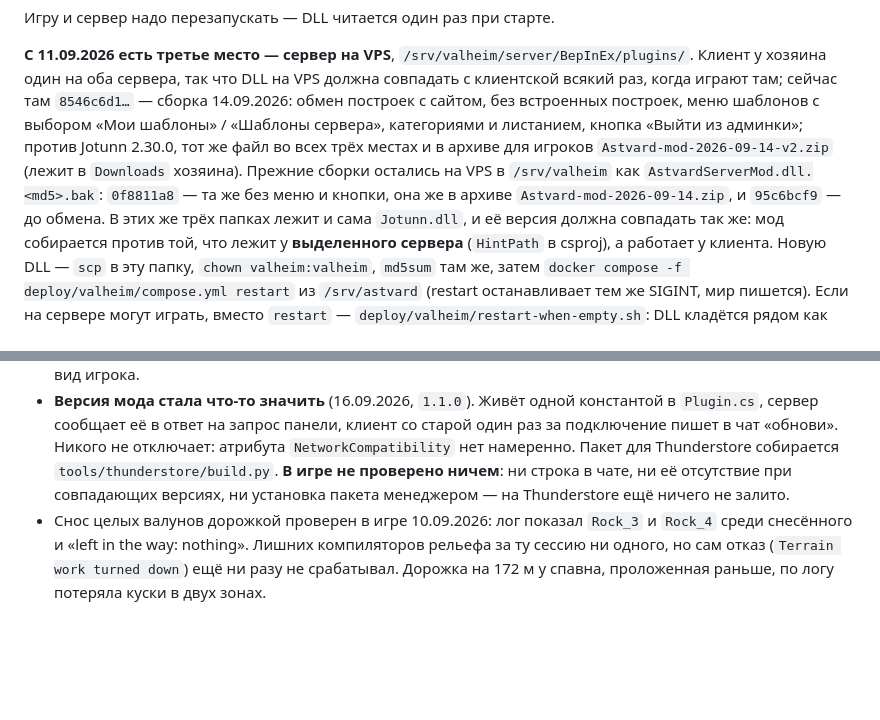
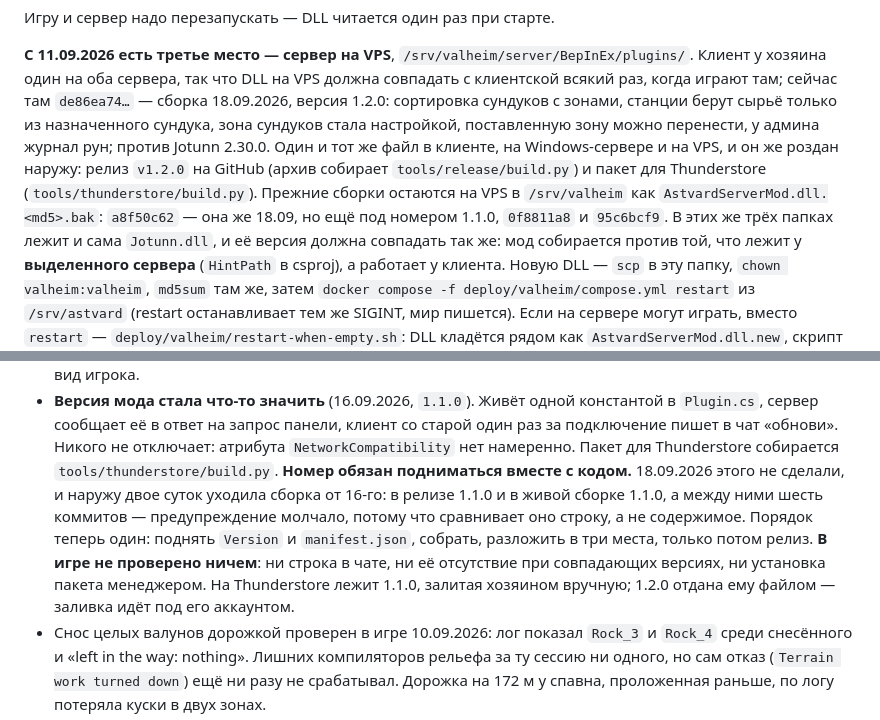
Before and after one commit to official-fedorenko/astvard, a Markdown page: CLAUDE.md, 2 parts joined by grey strips. GitHub-like rendering; blank space fills up the shorter version.

Commit message:
Write down that the number has to move with the code
The build line still described the 14.09 build as the one everywhere, three builds ago. It now names 1.2.0, where it went and where the old ones are kept, and the version note carries the reason this release happened at all: for two days the download handed out a build six commits behind while both called themselves 1.1.0, so the mod's own warning compared two equal strings and said nothing.

Co-Authored-By: Claude Opus 5 <noreply@anthropic.com>

```diff
--- a/CLAUDE.md
+++ b/CLAUDE.md
@@ -612,7 +612,7 @@ md5sum valheim-mod/AstvardServerMod/bin/Release/net472/AstvardServerMod.dll \
 **С 11.09.2026 есть третье место — сервер на VPS**,
 `/srv/valheim/server/BepInEx/plugins/`. Клиент у хозяина один на оба сервера, так
 что DLL на VPS должна совпадать с клиентской всякий раз, когда играют там; сейчас там
-`8546c6d1…` — сборка 14.09.2026: обмен построек с сайтом, без встроенных построек, меню шаблонов с выбором «Мои шаблоны» / «Шаблоны сервера», категориями и листанием, кнопка «Выйти из админки»; против Jotunn 2.30.0, тот же файл во всех трёх местах и в архиве для игроков `Astvard-mod-2026-09-14-v2.zip` (лежит в `Downloads` хозяина). Прежние сборки остались на VPS в `/srv/valheim` как `AstvardServerMod.dll.<md5>.bak`: `0f8811a8` — та же без меню и кнопки, она же в архиве `Astvard-mod-2026-09-14.zip`, и `95c6bcf9` — до обмена.
+`de86ea74…` — сборка 18.09.2026, версия 1.2.0: сортировка сундуков с зонами, станции берут сырьё только из назначенного сундука, зона сундуков стала настройкой, поставленную зону можно перенести, у админа журнал рун; против Jotunn 2.30.0. Один и тот же файл в клиенте, на Windows-сервере и на VPS, и он же роздан наружу: релиз `v1.2.0` на GitHub (архив собирает `tools/release/build.py`) и пакет для Thunderstore (`tools/thunderstore/build.py`). Прежние сборки остаются на VPS в `/srv/valheim` как `AstvardServerMod.dll.<md5>.bak`: `a8f50c62` — она же 18.09, но ещё под номером 1.1.0, `0f8811a8` и `95c6bcf9`.
 В этих же трёх папках лежит и сама `Jotunn.dll`, и её версия должна совпадать так же:
 мод собирается против той, что лежит у **выделенного сервера** (`HintPath` в csproj), а
 работает у клиента. Новую DLL — `scp` в эту папку, `chown valheim:valheim`,
@@ -951,8 +951,13 @@ Esc. Ставить постройку не пробовали, остальны
   `Plugin.cs`, сервер сообщает её в ответ на запрос панели, клиент со старой один раз за
   подключение пишет в чат «обнови». Никого не отключает: атрибута `NetworkCompatibility`
   нет намеренно. Пакет для Thunderstore собирается `tools/thunderstore/build.py`.
-  **В игре не проверено ничем**: ни строка в чате, ни её отсутствие при совпадающих
-  версиях, ни установка пакета менеджером — на Thunderstore ещё ничего не залито.
+  **Номер обязан подниматься вместе с кодом.** 18.09.2026 этого не сделали, и наружу двое суток
+  уходила сборка от 16-го: в релизе 1.1.0 и в живой сборке 1.1.0, а между ними шесть коммитов —
+  предупреждение молчало, потому что сравнивает оно строку, а не содержимое. Порядок теперь один:
+  поднять `Version` и `manifest.json`, собрать, разложить в три места, только потом релиз.
+  **В игре не проверено ничем**: ни строка в чате, ни её отсутствие при совпадающих версиях, ни
+  установка пакета менеджером. На Thunderstore лежит 1.1.0, залитая хозяином вручную; 1.2.0
+  отдана ему файлом — заливка идёт под его аккаунтом.
 - Снос целых валунов дорожкой проверен в игре 10.09.2026: лог показал `Rock_3` и
   `Rock_4` среди снесённого и «left in the way: nothing». Лишних компиляторов рельефа
   за ту сессию ни одного, но сам отказ (`Terrain work turned down`) ещё ни разу не
```
